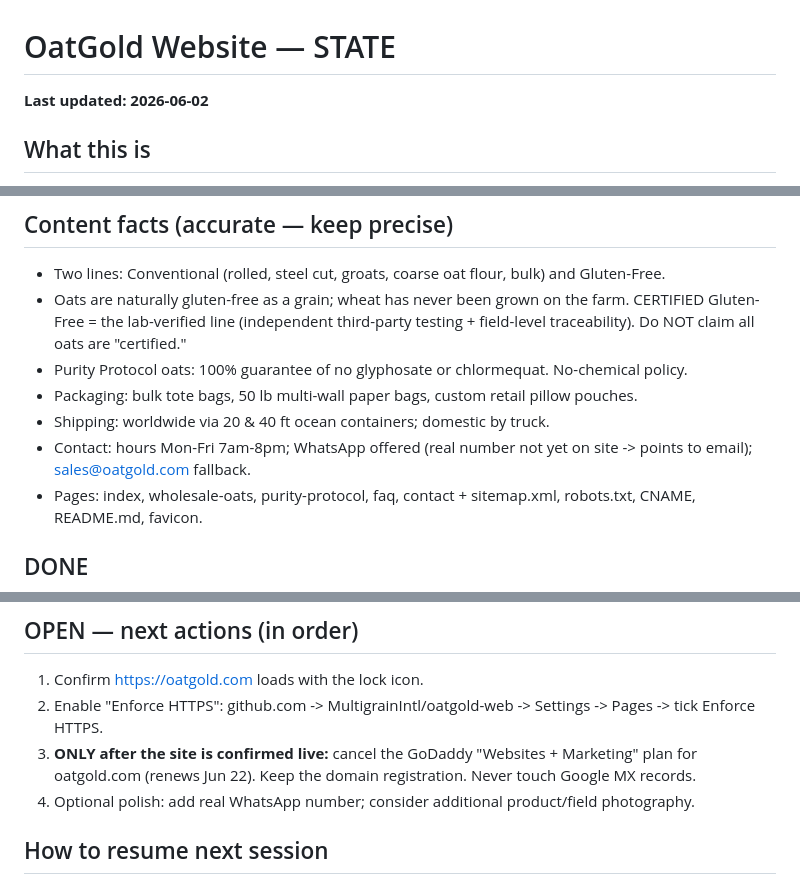
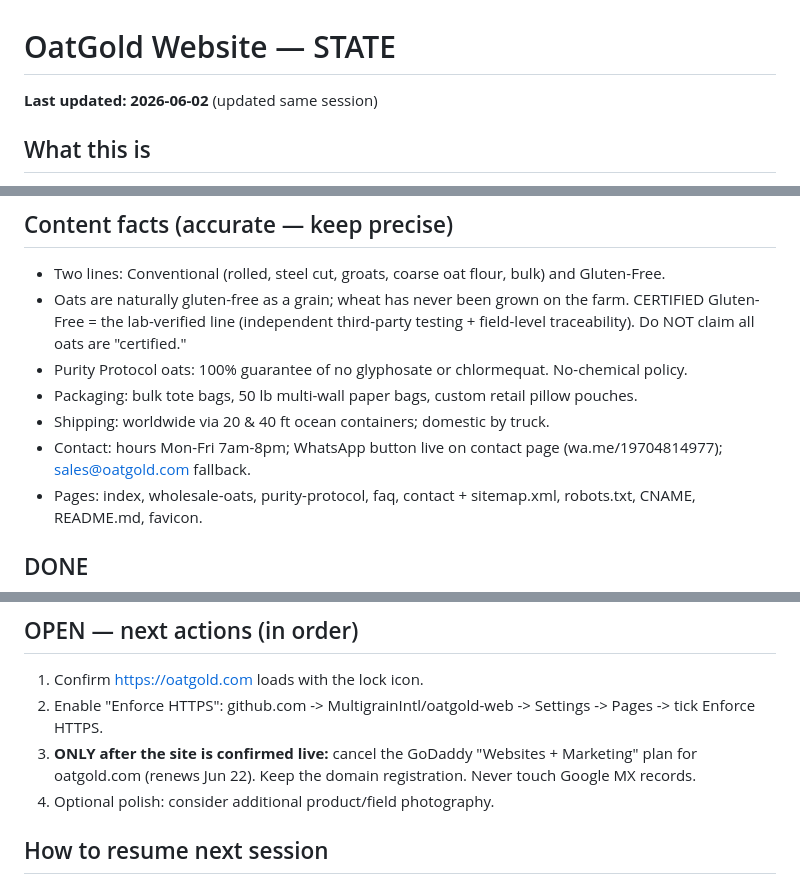
Before and after one commit to MultigrainIntl/oatgold-web, a Markdown page: STATE.md, 3 parts joined by grey strips. Drawn GitHub-style.

Commit message:
Update STATE.md — WhatsApp live, remove from open items

```diff
--- a/STATE.md
+++ b/STATE.md
@@ -1,6 +1,6 @@
 # OatGold Website — STATE
 
-**Last updated: 2026-06-02**
+**Last updated: 2026-06-02** (updated same session)
 
 ## What this is
 
@@ -36,7 +36,7 @@ Rebuild of oatgold.com as a static site on GitHub Pages, migrated off GoDaddy. O
 - Purity Protocol oats: 100% guarantee of no glyphosate or chlormequat. No-chemical policy.
 - Packaging: bulk tote bags, 50 lb multi-wall paper bags, custom retail pillow pouches.
 - Shipping: worldwide via 20 & 40 ft ocean containers; domestic by truck.
-- Contact: hours Mon-Fri 7am-8pm; WhatsApp offered (real number not yet on site -> points to email); sales@oatgold.com fallback.
+- Contact: hours Mon-Fri 7am-8pm; WhatsApp button live on contact page (wa.me/19704814977); sales@oatgold.com fallback.
 - Pages: index, wholesale-oats, purity-protocol, faq, contact + sitemap.xml, robots.txt, CNAME, README.md, favicon.
 
 ## DONE
@@ -48,7 +48,7 @@ Build, premium design, accurate content, working lead form, domain connected, HT
 1. Confirm https://oatgold.com loads with the lock icon.
 2. Enable "Enforce HTTPS": github.com -> MultigrainIntl/oatgold-web -> Settings -> Pages -> tick Enforce HTTPS.
 3. **ONLY after the site is confirmed live:** cancel the GoDaddy "Websites + Marketing" plan for oatgold.com (renews Jun 22). Keep the domain registration. Never touch Google MX records.
-4. Optional polish: add real WhatsApp number; consider additional product/field photography.
+4. Optional polish: consider additional product/field photography.
 
 ## How to resume next session
 
```
